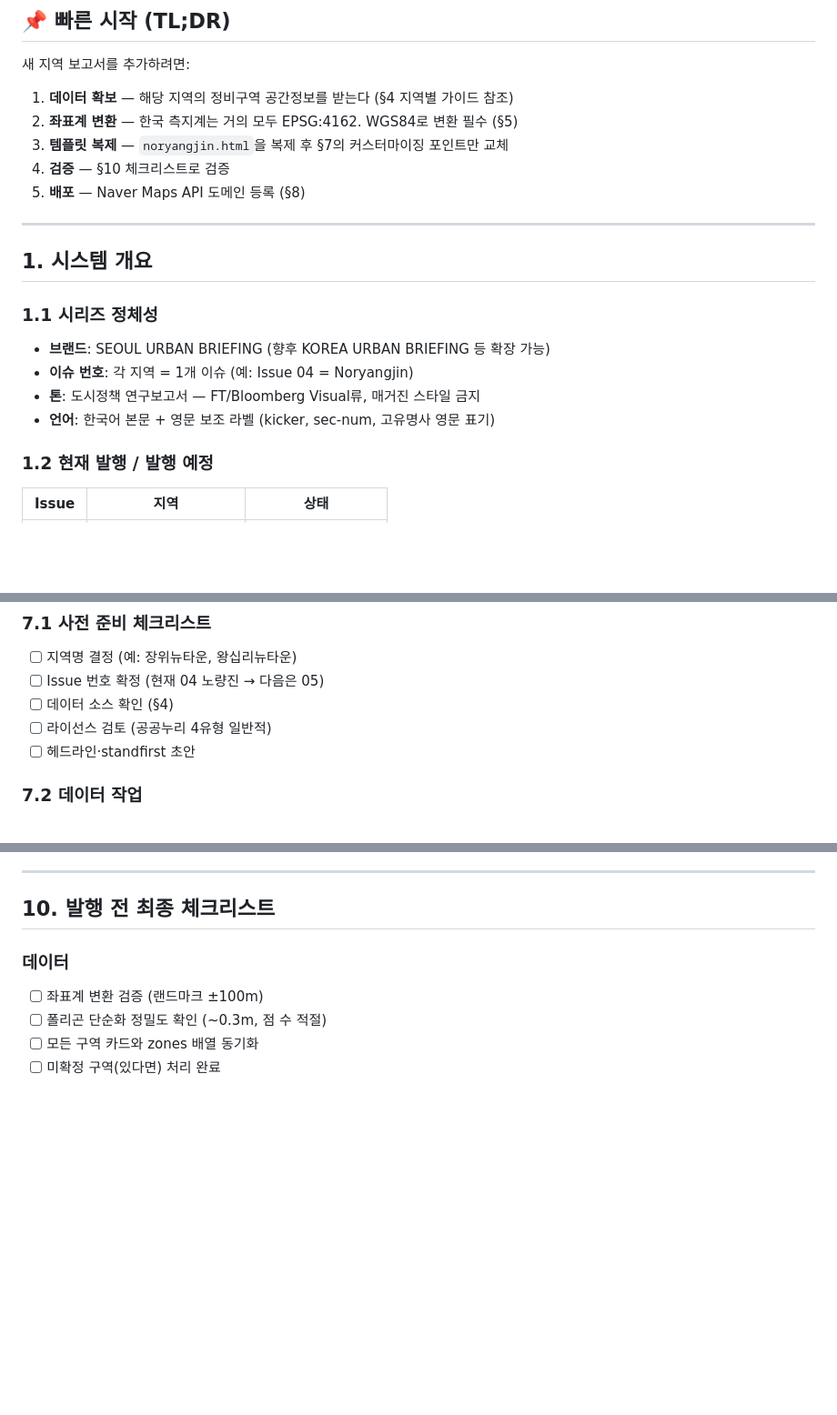
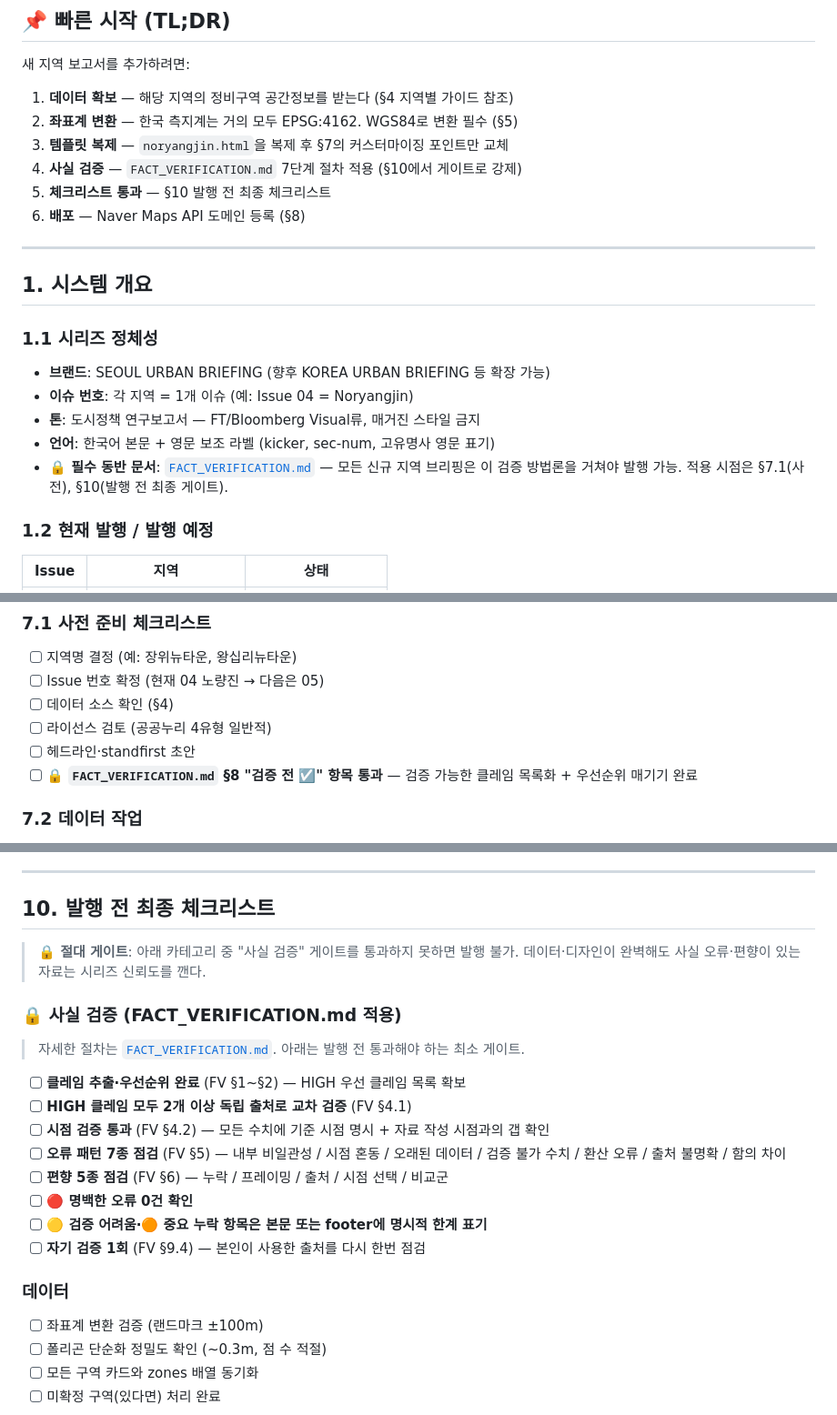
Before and after one commit to comma-kr/SpotLab, a Markdown page: PROJECT_DOC.md, 3 parts joined by grey strips. Shown at 91% size. GitHub-like rendering; blank space fills up the shorter version.

```diff
--- a/PROJECT_DOC.md
+++ b/PROJECT_DOC.md
@@ -13,8 +13,9 @@
 1. **데이터 확보** — 해당 지역의 정비구역 공간정보를 받는다 (§4 지역별 가이드 참조)
 2. **좌표계 변환** — 한국 측지계는 거의 모두 EPSG:4162. WGS84로 변환 필수 (§5)
 3. **템플릿 복제** — `noryangjin.html`을 복제 후 §7의 커스터마이징 포인트만 교체
-4. **검증** — §10 체크리스트로 검증
-5. **배포** — Naver Maps API 도메인 등록 (§8)
+4. **사실 검증** — `FACT_VERIFICATION.md` 7단계 절차 적용 (§10에서 게이트로 강제)
+5. **체크리스트 통과** — §10 발행 전 최종 체크리스트
+6. **배포** — Naver Maps API 도메인 등록 (§8)
 
 ---
 
@@ -25,6 +26,7 @@
 - **이슈 번호**: 각 지역 = 1개 이슈 (예: Issue 04 = Noryangjin)
 - **톤**: 도시정책 연구보고서 — FT/Bloomberg Visual류, 매거진 스타일 금지
 - **언어**: 한국어 본문 + 영문 보조 라벨 (kicker, sec-num, 고유명사 영문 표기)
+- **🔒 필수 동반 문서**: [`FACT_VERIFICATION.md`](./FACT_VERIFICATION.md) — 모든 신규 지역 브리핑은 이 검증 방법론을 거쳐야 발행 가능. 적용 시점은 §7.1(사전), §10(발행 전 최종 게이트).
 
 ### 1.2 현재 발행 / 발행 예정
 | Issue | 지역 | 상태 |
@@ -442,6 +444,7 @@ const zones = [
 - [ ] 데이터 소스 확인 (§4)
 - [ ] 라이선스 검토 (공공누리 4유형 일반적)
 - [ ] 헤드라인·standfirst 초안
+- [ ] 🔒 **`FACT_VERIFICATION.md` §8 "검증 전 ☑️" 항목 통과** — 검증 가능한 클레임 목록화 + 우선순위 매기기 완료
 
 ### 7.2 데이터 작업
 
@@ -548,6 +551,20 @@ const zones = [
 ---
 
 ## 10. 발행 전 최종 체크리스트
+
+> **🔒 절대 게이트**: 아래 카테고리 중 "사실 검증" 게이트를 통과하지 못하면 발행 불가. 데이터·디자인이 완벽해도 사실 오류·편향이 있는 자료는 시리즈 신뢰도를 깬다.
+
+### 🔒 사실 검증 (FACT_VERIFICATION.md 적용)
+> 자세한 절차는 [`FACT_VERIFICATION.md`](./FACT_VERIFICATION.md). 아래는 발행 전 통과해야 하는 최소 게이트.
+
+- [ ] **클레임 추출·우선순위 완료** (FV §1~§2) — HIGH 우선 클레임 목록 확보
+- [ ] **HIGH 클레임 모두 2개 이상 독립 출처로 교차 검증** (FV §4.1)
+- [ ] **시점 검증 통과** (FV §4.2) — 모든 수치에 기준 시점 명시 + 자료 작성 시점과의 갭 확인
+- [ ] **오류 패턴 7종 점검** (FV §5) — 내부 비일관성 / 시점 혼동 / 오래된 데이터 / 검증 불가 수치 / 환산 오류 / 출처 불명확 / 함의 차이
+- [ ] **편향 5종 점검** (FV §6) — 누락 / 프레이밍 / 출처 / 시점 선택 / 비교군
+- [ ] **🔴 명백한 오류 0건 확인**
+- [ ] **🟡 검증 어려움·🟠 중요 누락 항목은 본문 또는 footer에 명시적 한계 표기**
+- [ ] **자기 검증 1회** (FV §9.4) — 본인이 사용한 출처를 다시 한번 점검
 
 ### 데이터
 - [ ] 좌표계 변환 검증 (랜드마크 ±100m)
```
Also changed, not shown: FACT_VERIFICATION.md (added, +364 -0 lines).
